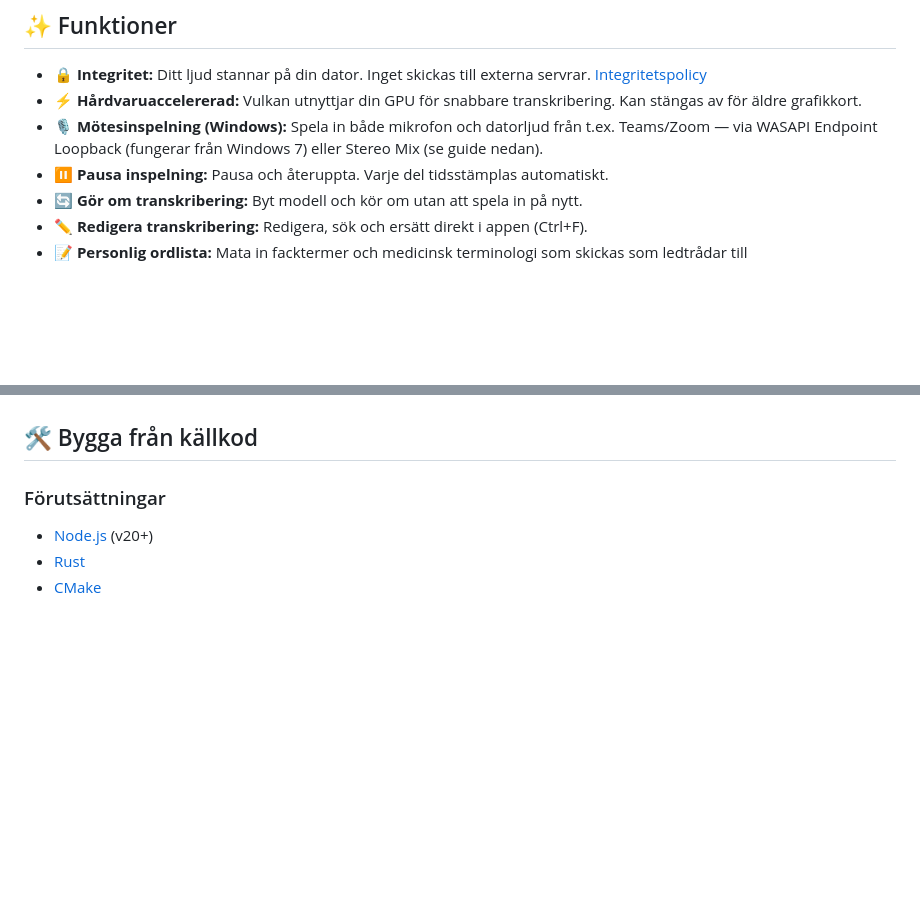
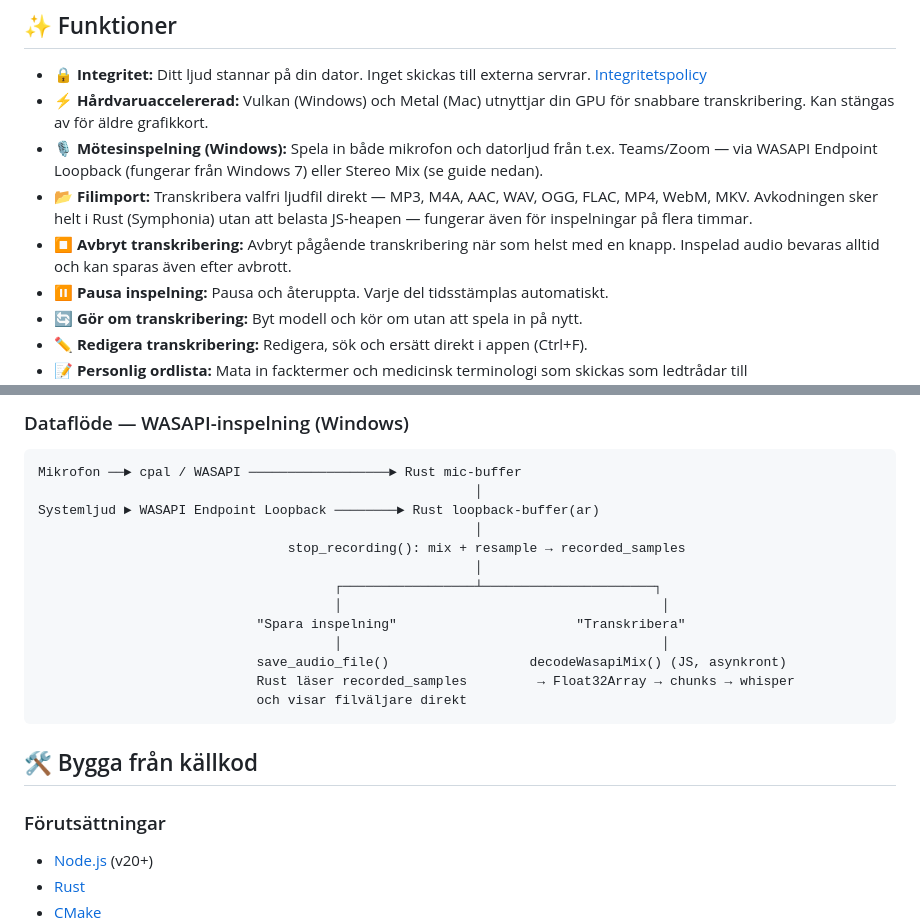
Before and after one commit to mrswedish/transcrptr, a Markdown page: README.md, 2 parts joined by grey strips. Rendered like a GitHub page; blank space fills up the shorter version.

````diff
--- a/README.md
+++ b/README.md
@@ -14,8 +14,10 @@ Transkribera använder [KB-whisper](https://huggingface.co/KBLab/kb-whisper-smal
 
 ## ✨ Funktioner
 - **🔒 Integritet:** Ditt ljud stannar på din dator. Inget skickas till externa servrar. [Integritetspolicy](PRIVACY.md)
-- **⚡ Hårdvaruaccelererad:** Vulkan utnyttjar din GPU för snabbare transkribering. Kan stängas av för äldre grafikkort.
+- **⚡ Hårdvaruaccelererad:** Vulkan (Windows) och Metal (Mac) utnyttjar din GPU för snabbare transkribering. Kan stängas av för äldre grafikkort.
 - **🎙️ Mötesinspelning (Windows):** Spela in både mikrofon och datorljud från t.ex. Teams/Zoom — via WASAPI Endpoint Loopback (fungerar från Windows 7) eller Stereo Mix (se guide nedan).
+- **📂 Filimport:** Transkribera valfri ljudfil direkt — MP3, M4A, AAC, WAV, OGG, FLAC, MP4, WebM, MKV. Avkodningen sker helt i Rust (Symphonia) utan att belasta JS-heapen — fungerar även för inspelningar på flera timmar.
+- **⏹️ Avbryt transkribering:** Avbryt pågående transkribering när som helst med en knapp. Inspelad audio bevaras alltid och kan sparas även efter avbrott.
 - **⏸️ Pausa inspelning:** Pausa och återuppta. Varje del tidsstämplas automatiskt.
 - **🔄 Gör om transkribering:** Byt modell och kör om utan att spela in på nytt.
 - **✏️ Redigera transkribering:** Redigera, sök och ersätt direkt i appen (Ctrl+F).
@@ -137,3 +192,20 @@ På vissa Windows-versioner kan filer laddade från internet blockeras. Om appen
+### Dataflöde — WASAPI-inspelning (Windows)
+
+```
+Mikrofon ──► cpal / WASAPI ──────────────────► Rust mic-buffer
+                                                        │
+Systemljud ► WASAPI Endpoint Loopback ────────► Rust loopback-buffer(ar)
+                                                        │
+                                stop_recording(): mix + resample → recorded_samples
+                                                        │
+                                      ┌─────────────────┴──────────────────────┐
+                                      │                                         │
+                            "Spara inspelning"                       "Transkribera"
+                                      │                                         │
+                            save_audio_file()                  decodeWasapiMix() (JS, asynkront)
+                            Rust läser recorded_samples         → Float32Array → chunks → whisper
+                            och visar filväljare direkt
+```
 
 ## 🛠️ Bygga från källkod
 
````
Also changed, not shown: other parts of README.md (+57 -4 lines).
